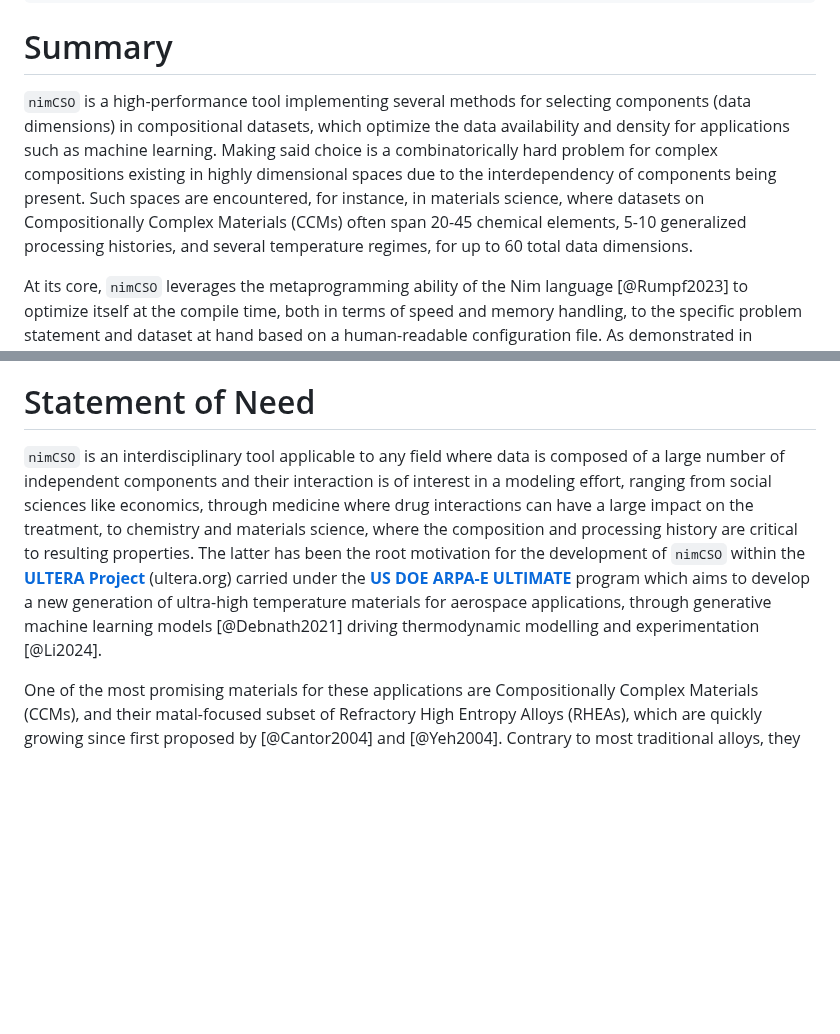
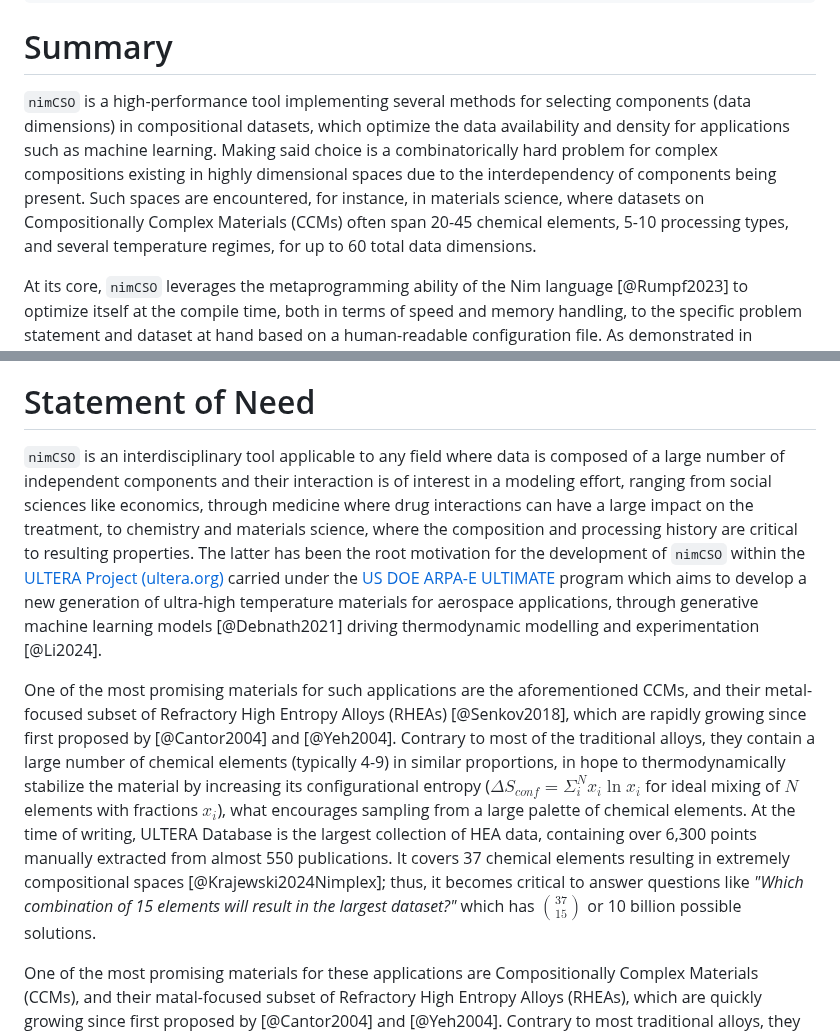
Before and after one commit to amkrajewski/nimCSO, a Markdown page: paper/paper.md, 2 parts joined by grey strips. Drawn GitHub-style; blank space fills up the shorter version.

Commit message:
(paper) mostly finished Statement of Need

```diff
--- a/paper/paper.md
+++ b/paper/paper.md
@@ -37,7 +37,7 @@ bibliography: paper.bib
 
 # Summary
 
-`nimCSO` is a high-performance tool implementing several methods for selecting components (data dimensions) in compositional datasets, which optimize the data availability and density for applications such as machine learning. Making said choice is a combinatorically hard problem for complex compositions existing in highly dimensional spaces due to the interdependency of components being present. Such spaces are encountered, for instance, in materials science, where datasets on Compositionally Complex Materials (CCMs) often span 20-45 chemical elements, 5-10 generalized processing histories, and several temperature regimes, for up to 60 total data dimensions.
+`nimCSO` is a high-performance tool implementing several methods for selecting components (data dimensions) in compositional datasets, which optimize the data availability and density for applications such as machine learning. Making said choice is a combinatorically hard problem for complex compositions existing in highly dimensional spaces due to the interdependency of components being present. Such spaces are encountered, for instance, in materials science, where datasets on Compositionally Complex Materials (CCMs) often span 20-45 chemical elements, 5-10 processing types, and several temperature regimes, for up to 60 total data dimensions.
 
 At its core, `nimCSO` leverages the metaprogramming ability of the Nim language [@Rumpf2023] to optimize itself at the compile time, both in terms of speed and memory handling, to the specific problem statement and dataset at hand based on a human-readable configuration file. As demonstrated in [Methods and Performance](#methods-and-performance) section, `nimCSO` reaches the physical limits of the hardware (L1 cache latency) and can outperform an efficient native Python implementation over 400 times in terms of speed and 50 times in terms of memory usage (*not* counting interpreter), while also outperforming NumPy implementation 35 and 17 times, respectively, when checking a candidate solution.
 
@@ -46,7 +46,9 @@ At its core, `nimCSO` leverages the metaprogramming ability of the Nim language
 
 # Statement of Need
 
-`nimCSO` is an interdisciplinary tool applicable to any field where data is composed of a large number of independent components and their interaction is of interest in a modeling effort, ranging from social sciences like economics, through medicine where drug interactions can have a large impact on the treatment, to chemistry and materials science, where the composition and processing history are critical to resulting properties. The latter has been the root motivation for the development of `nimCSO` within the [**ULTERA Project**](https://ultera.org) (ultera.org) carried under the [**US DOE ARPA-E ULTIMATE**](https://arpa-e.energy.gov/?q=arpa-e-programs/ultimate) program which aims to develop a new generation of ultra-high temperature materials for aerospace applications, through generative machine learning models [@Debnath2021] driving thermodynamic modelling and experimentation [@Li2024].
+`nimCSO` is an interdisciplinary tool applicable to any field where data is composed of a large number of independent components and their interaction is of interest in a modeling effort, ranging from social sciences like economics, through medicine where drug interactions can have a large impact on the treatment, to chemistry and materials science, where the composition and processing history are critical to resulting properties. The latter has been the root motivation for the development of `nimCSO` within the [ULTERA Project (ultera.org)](https://ultera.org) carried under the [US DOE ARPA-E ULTIMATE](https://arpa-e.energy.gov/?q=arpa-e-programs/ultimate) program which aims to develop a new generation of ultra-high temperature materials for aerospace applications, through generative machine learning models [@Debnath2021] driving thermodynamic modelling and experimentation [@Li2024].
+
+One of the most promising materials for such applications are the aforementioned CCMs, and their metal-focused subset of Refractory High Entropy Alloys (RHEAs) [@Senkov2018], which are rapidly growing since first proposed by [@Cantor2004] and [@Yeh2004]. Contrary to most of the traditional alloys, they contain a large number of chemical elements (typically 4-9) in similar proportions, in hope to thermodynamically stabilize the material by increasing its configurational entropy ($\Delta S_{conf} = \Sigma_i^N x_i \ln{x_i}$ for ideal mixing of $N$ elements with fractions $x_i$), what encourages sampling from a large palette of chemical elements. At the time of writing, ULTERA Database is the largest collection of HEA data, containing over 6,300 points manually extracted from almost 550 publications. It covers 37 chemical elements resulting in extremely compositional spaces [@Krajewski2024Nimplex]; thus, it becomes critical to answer questions like *"Which combination of 15 elements will result in the largest dataset?"* which has $\binom{37}{15}$ or 10 billion possible solutions.
 
 One of the most promising materials for these applications are Compositionally Complex Materials (CCMs), and their matal-focused subset of Refractory High Entropy Alloys (RHEAs), which are quickly growing since first proposed by [@Cantor2004] and [@Yeh2004]. Contrary to most traditional alloys, they contain a large number of chemical elements (typically 4-9) in similar proportions, in hope to thermodynamically stabilize the material by increasing its configurational entropy ($\Delta S_{conf} = \Sigma_i^N x_i \ln{x_i}$ for ideal mixing of $N$ elements with fractions $x_i$), what encourages sampling a large palette of chemical elements. The resulting compositional spaces are both extremely vast and challenging to explore in terms of possible changes [@Krajewski2024Nimplex]; thus, it becomes critical to answer the question like *"Which combination of 15 elements out of 60 in the dataset will result in the largest dataset?"* which has $\binom{60}{15}$ or 53 trillion possible solutions.
 
```
